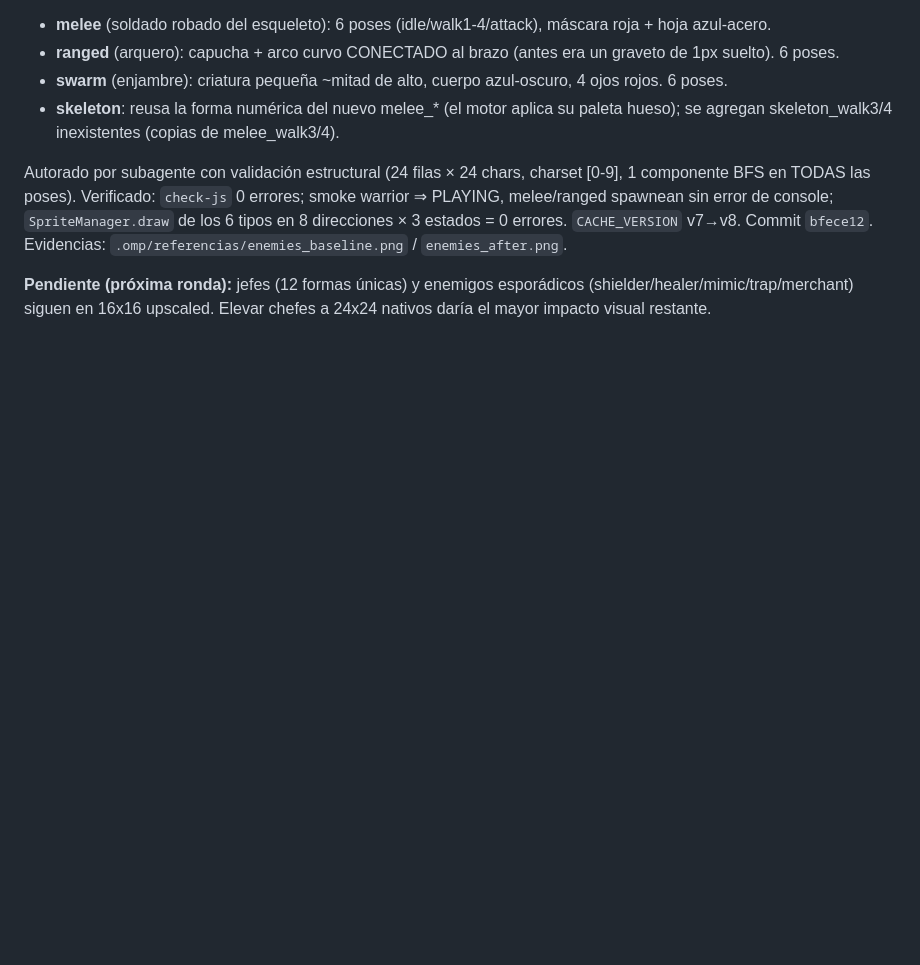
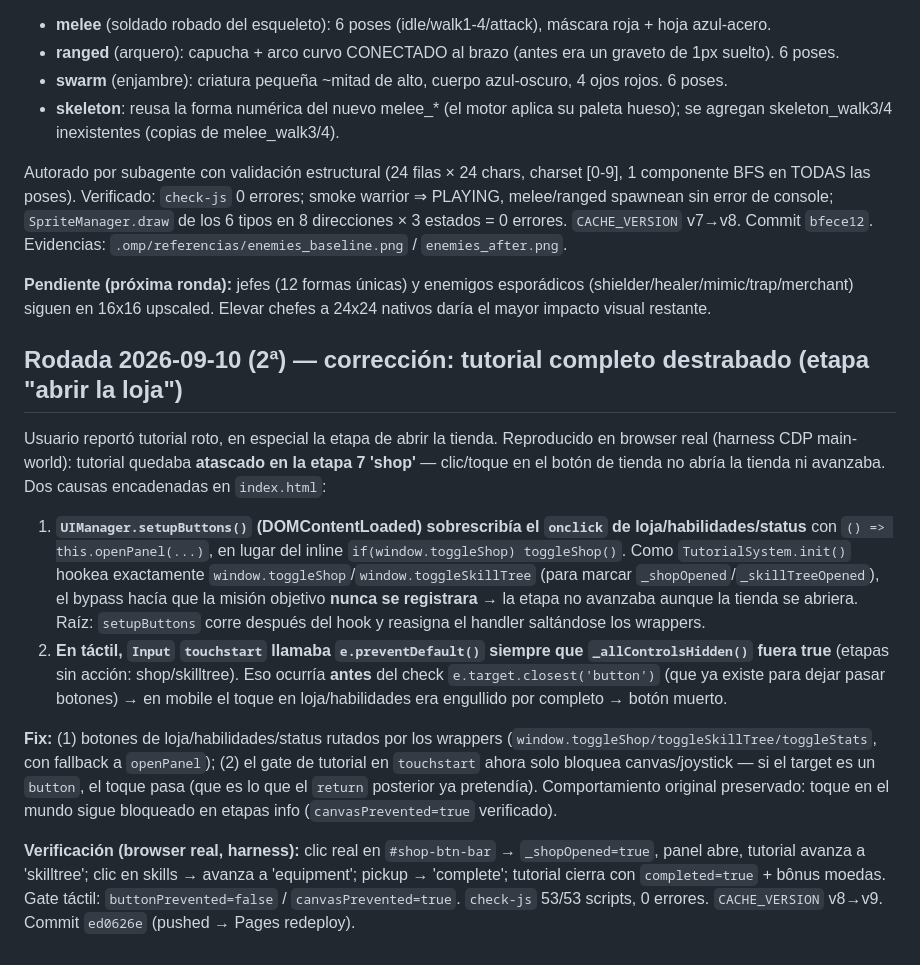
Before and after one commit to JonJonesBR/Sombras-de-Krevathorn, a Markdown page: PLANO_MELHORIAS_PROGRESSO.md, the part around the change. Rendered like a GitHub page; blank space fills up the shorter version.

Commit message:
docs: registra rodada 2026-09-10 (2a) — correcao do tutorial travado na etapa 'abrir a loja' (onclick bypass + gate touch)

```diff
--- a/PLANO_MELHORIAS_PROGRESSO.md
+++ b/PLANO_MELHORIAS_PROGRESSO.md
@@ -67,3 +67,14 @@ Verificação: `check-js` 53 scripts, **0 erros**; no `SpriteManager` ao vivo (b
 Autorado por subagente con validación estructural (24 filas × 24 chars, charset [0-9], 1 componente BFS en TODAS las poses). Verificado: `check-js` 0 errores; smoke warrior ⇒ PLAYING, melee/ranged spawnean sin error de console; `SpriteManager.draw` de los 6 tipos en 8 direcciones × 3 estados = 0 errores. `CACHE_VERSION` v7→v8. Commit `bfece12`. Evidencias: `.omp/referencias/enemies_baseline.png` / `enemies_after.png`.
 
 **Pendiente (próxima ronda):** jefes (12 formas únicas) y enemigos esporádicos (shielder/healer/mimic/trap/merchant) siguen en 16x16 upscaled. Elevar chefes a 24x24 nativos daría el mayor impacto visual restante.
+
+## Rodada 2026-09-10 (2ª) — corrección: tutorial completo destrabado (etapa "abrir la loja")
+
+Usuario reportó tutorial roto, en especial la etapa de abrir la tienda. Reproducido en browser real (harness CDP main-world): tutorial quedaba **atascado en la etapa 7 'shop'** — clic/toque en el botón de tienda no abría la tienda ni avanzaba. Dos causas encadenadas en `index.html`:
+
+1. **`UIManager.setupButtons()` (DOMContentLoaded) sobrescribía el `onclick` de loja/habilidades/status** con `() => this.openPanel(...)`, en lugar del inline `if(window.toggleShop) toggleShop()`. Como `TutorialSystem.init()` hookea exactamente `window.toggleShop`/`window.toggleSkillTree` (para marcar `_shopOpened`/`_skillTreeOpened`), el bypass hacía que la misión objetivo **nunca se registrara** → la etapa no avanzaba aunque la tienda se abriera. Raíz: `setupButtons` corre después del hook y reasigna el handler saltándose los wrappers.
+2. **En táctil, `Input` `touchstart` llamaba `e.preventDefault()` siempre que `_allControlsHidden()` fuera true** (etapas sin acción: shop/skilltree). Eso ocurría **antes** del check `e.target.closest('button')` (que ya existe para dejar pasar botones) → en mobile el toque en loja/habilidades era engullido por completo → botón muerto.
+
+**Fix:** (1) botones de loja/habilidades/status rutados por los wrappers (`window.toggleShop/toggleSkillTree/toggleStats`, con fallback a `openPanel`); (2) el gate de tutorial en `touchstart` ahora solo bloquea canvas/joystick — si el target es un `button`, el toque pasa (que es lo que el `return` posterior ya pretendía). Comportamiento original preservado: toque en el mundo sigue bloqueado en etapas info (`canvasPrevented=true` verificado).
+
+**Verificación (browser real, harness):** clic real en `#shop-btn-bar` → `_shopOpened=true`, panel abre, tutorial avanza a 'skilltree'; clic en skills → avanza a 'equipment'; pickup → 'complete'; tutorial cierra con `completed=true` + bônus moedas. Gate táctil: `buttonPrevented=false` / `canvasPrevented=true`. `check-js` 53/53 scripts, 0 errores. `CACHE_VERSION` v8→v9. Commit `ed0626e` (pushed → Pages redeploy).
```
